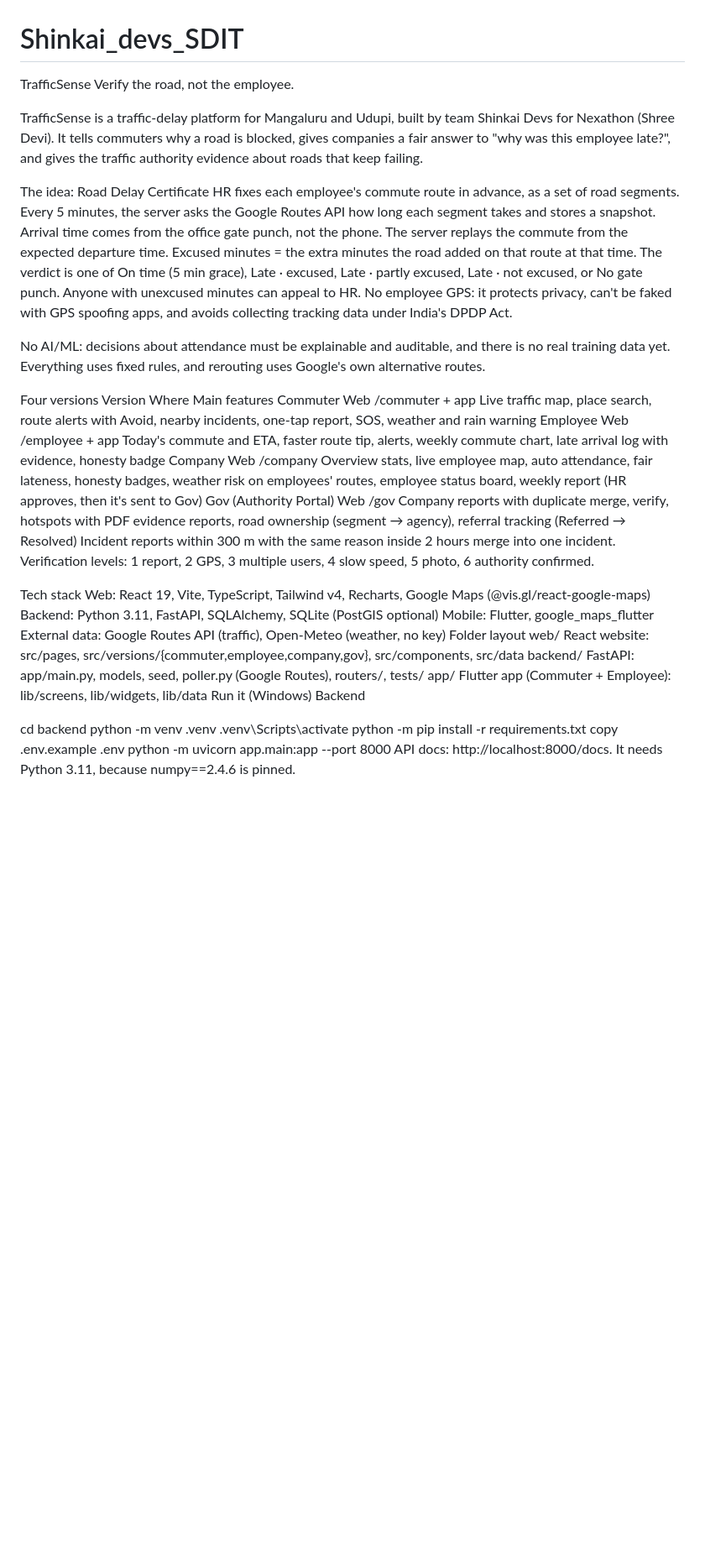
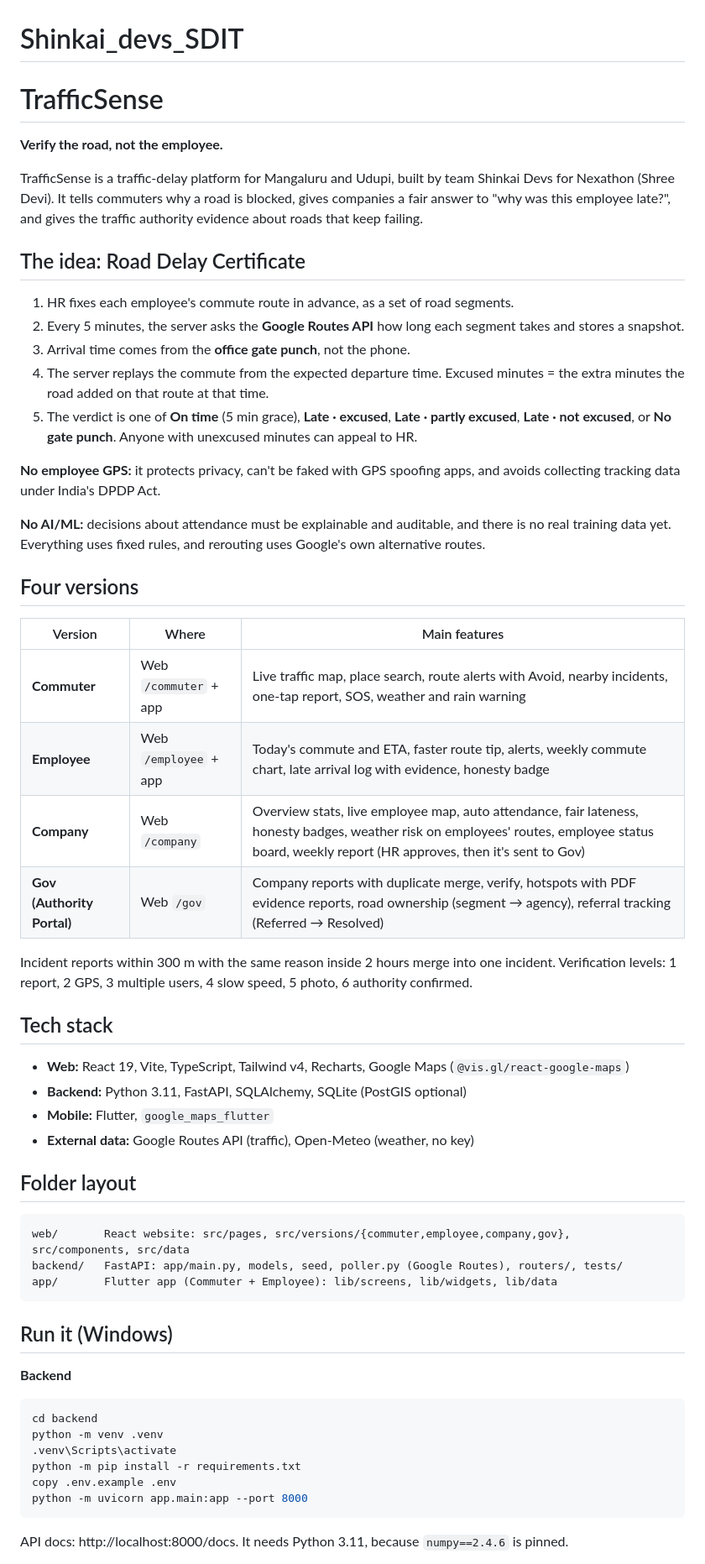
Before and after one commit to aahilsheikhofficial/Shinkai_devs_SDIT, a Markdown page: README.md, the part around one of its changes. Shown at 84% size. GitHub-like rendering; blank space fills up the shorter version.

````diff
--- a/README.md
+++ b/README.md
@@ -1,45 +1,59 @@
 # Shinkai_devs_SDIT
 
-TrafficSense
-Verify the road, not the employee.
+# TrafficSense
+
+**Verify the road, not the employee.**
 
 TrafficSense is a traffic-delay platform for Mangaluru and Udupi, built by team Shinkai Devs for Nexathon (Shree Devi). It tells commuters why a road is blocked, gives companies a fair answer to "why was this employee late?", and gives the traffic authority evidence about roads that keep failing.
 
-The idea: Road Delay Certificate
-HR fixes each employee's commute route in advance, as a set of road segments.
-Every 5 minutes, the server asks the Google Routes API how long each segment takes and stores a snapshot.
-Arrival time comes from the office gate punch, not the phone.
-The server replays the commute from the expected departure time. Excused minutes = the extra minutes the road added on that route at that time.
-The verdict is one of On time (5 min grace), Late · excused, Late · partly excused, Late · not excused, or No gate punch. Anyone with unexcused minutes can appeal to HR.
-No employee GPS: it protects privacy, can't be faked with GPS spoofing apps, and avoids collecting tracking data under India's DPDP Act.
+## The idea: Road Delay Certificate
 
-No AI/ML: decisions about attendance must be explainable and auditable, and there is no real training data yet. Everything uses fixed rules, and rerouting uses Google's own alternative routes.
+1. HR fixes each employee's commute route in advance, as a set of road segments.
+2. Every 5 minutes, the server asks the **Google Routes API** how long each segment takes and stores a snapshot.
+3. Arrival time comes from the **office gate punch**, not the phone.
+4. The server replays the commute from the expected departure time. Excused minutes = the extra minutes the road added on that route at that time.
+5. The verdict is one of **On time** (5 min grace), **Late · excused**, **Late · partly excused**, **Late · not excused**, or **No gate punch**. Anyone with unexcused minutes can appeal to HR.
 
-Four versions
-Version	Where	Main features
-Commuter	Web /commuter + app	Live traffic map, place search, route alerts with Avoid, nearby incidents, one-tap report, SOS, weather and rain warning
-Employee	Web /employee + app	Today's commute and ETA, faster route tip, alerts, weekly commute chart, late arrival log with evidence, honesty badge
-Company	Web /company	Overview stats, live employee map, auto attendance, fair lateness, honesty badges, weather risk on employees' routes, employee status board, weekly report (HR approves, then it's sent to Gov)
-Gov (Authority Portal)	Web /gov	Company reports with duplicate merge, verify, hotspots with PDF evidence reports, road ownership (segment → agency), referral tracking (Referred → Resolved)
+**No employee GPS:** it protects privacy, can't be faked with GPS spoofing apps, and avoids collecting tracking data under India's DPDP Act.
+
+**No AI/ML:** decisions about attendance must be explainable and auditable, and there is no real training data yet. Everything uses fixed rules, and rerouting uses Google's own alternative routes.
+
+## Four versions
+
+| Version | Where | Main features |
+|---|---|---|
+| **Commuter** | Web `/commuter` + app | Live traffic map, place search, route alerts with Avoid, nearby incidents, one-tap report, SOS, weather and rain warning |
+| **Employee** | Web `/employee` + app | Today's commute and ETA, faster route tip, alerts, weekly commute chart, late arrival log with evidence, honesty badge |
+| **Company** | Web `/company` | Overview stats, live employee map, auto attendance, fair lateness, honesty badges, weather risk on employees' routes, employee status board, weekly report (HR approves, then it's sent to Gov) |
+| **Gov (Authority Portal)** | Web `/gov` | Company reports with duplicate merge, verify, hotspots with PDF evidence reports, road ownership (segment → agency), referral tracking (Referred → Resolved) |
+
 Incident reports within 300 m with the same reason inside 2 hours merge into one incident. Verification levels: 1 report, 2 GPS, 3 multiple users, 4 slow speed, 5 photo, 6 authority confirmed.
 
-Tech stack
-Web: React 19, Vite, TypeScript, Tailwind v4, Recharts, Google Maps (@vis.gl/react-google-maps)
-Backend: Python 3.11, FastAPI, SQLAlchemy, SQLite (PostGIS optional)
-Mobile: Flutter, google_maps_flutter
-External data: Google Routes API (traffic), Open-Meteo (weather, no key)
-Folder layout
+## Tech stack
+
+- **Web:** React 19, Vite, TypeScript, Tailwind v4, Recharts, Google Maps (`@vis.gl/react-google-maps`)
+- **Backend:** Python 3.11, FastAPI, SQLAlchemy, SQLite (PostGIS optional)
+- **Mobile:** Flutter, `google_maps_flutter`
+- **External data:** Google Routes API (traffic), Open-Meteo (weather, no key)
+
+## Folder layout
+
+```
 web/       React website: src/pages, src/versions/{commuter,employee,company,gov}, src/components, src/data
 backend/   FastAPI: app/main.py, models, seed, poller.py (Google Routes), routers/, tests/
 app/       Flutter app (Commuter + Employee): lib/screens, lib/widgets, lib/data
-Run it (Windows)
-Backend
+```
 
+## Run it (Windows)
+
+**Backend**
+```powershell
 cd backend
 python -m venv .venv
 .venv\Scripts\activate
 python -m pip install -r requirements.txt
 copy .env.example .env
 python -m uvicorn app.main:app --port 8000
-API docs: http://localhost:8000/docs. It needs Python 3.11, because numpy==2.4.6 is pinned.
+```
+API docs: http://localhost:8000/docs. It needs Python 3.11, because `numpy==2.4.6` is pinned.
 
````
Also changed, not shown: other parts of README.md (+41 -27 lines).
